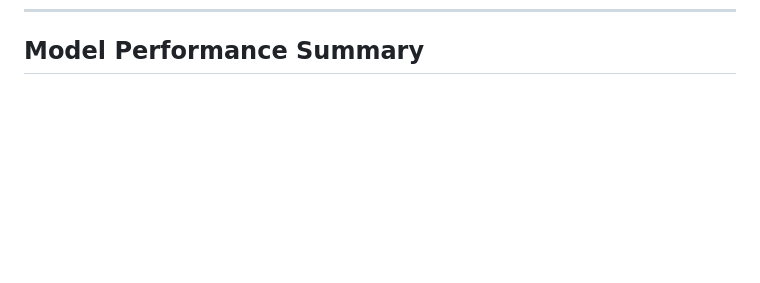
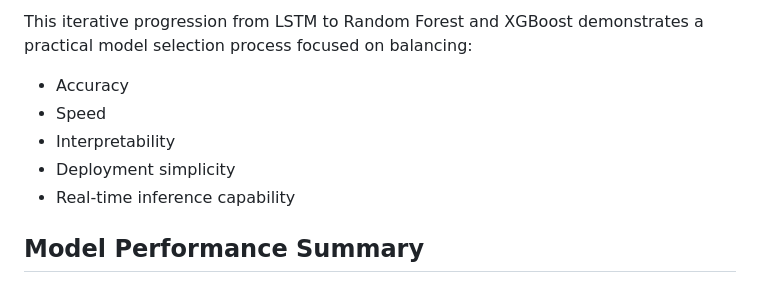
Before and after one commit to FFTOPPER/Smart-Intraday-Stock-Prediction-System-, a Markdown page: README.md, the part around one of its changes. Drawn GitHub-style; blank space fills up the shorter version.

```diff
--- a/README.md
+++ b/README.md
@@ -182,3 +229,10 @@ The deployed model for each stock is saved as a `.pkl` file using Joblib.
+This iterative progression from LSTM to Random Forest and XGBoost demonstrates a practical model selection process focused on balancing:
+
+- Accuracy
+- Speed
+- Interpretability
+- Deployment simplicity
+- Real-time inference capability
 
 ## Model Performance Summary
 
```
Also changed, not shown: other parts of README.md (+47 -0 lines).
